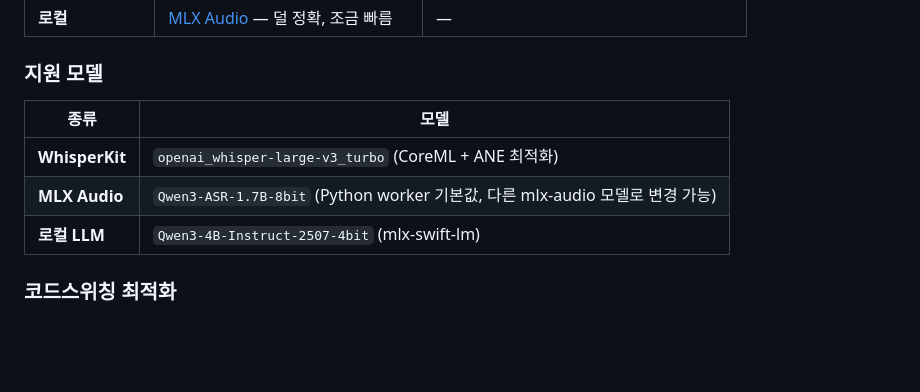
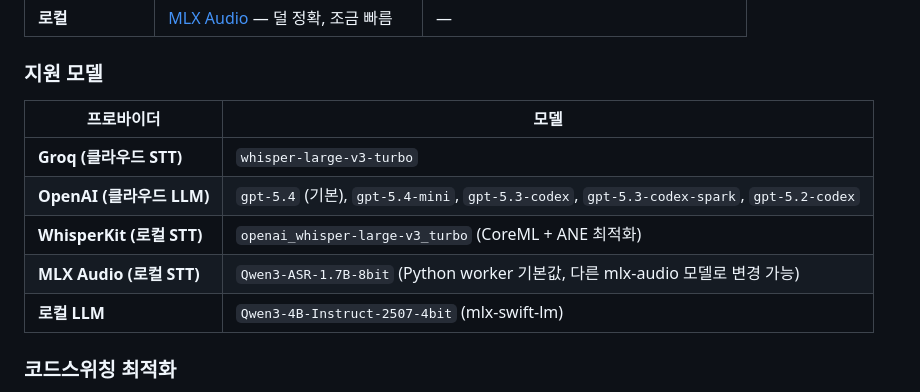
Before and after one commit to Arsture/whispree, a Markdown page: README.ko.md, the part around the change. Drawn GitHub-style; blank space fills up the shorter version.

```diff
--- a/README.ko.md
+++ b/README.ko.md
@@ -34,10 +34,12 @@ OpenAI 계정만 있으면 사실상 추가 비용 없이 고품질 STT + LLM
 
 ### 지원 모델
 
-| 종류 | 모델 |
-|-----|------|
-| **WhisperKit** | `openai_whisper-large-v3_turbo` (CoreML + ANE 최적화) |
-| **MLX Audio** | `Qwen3-ASR-1.7B-8bit` (Python worker 기본값, 다른 mlx-audio 모델로 변경 가능) |
+| 프로바이더 | 모델 |
+|----------|------|
+| **Groq (클라우드 STT)** | `whisper-large-v3-turbo` |
+| **OpenAI (클라우드 LLM)** | `gpt-5.4` (기본), `gpt-5.4-mini`, `gpt-5.3-codex`, `gpt-5.3-codex-spark`, `gpt-5.2-codex` |
+| **WhisperKit (로컬 STT)** | `openai_whisper-large-v3_turbo` (CoreML + ANE 최적화) |
+| **MLX Audio (로컬 STT)** | `Qwen3-ASR-1.7B-8bit` (Python worker 기본값, 다른 mlx-audio 모델로 변경 가능) |
 | **로컬 LLM** | `Qwen3-4B-Instruct-2507-4bit` (mlx-swift-lm) |
 
 ### 코드스위칭 최적화
```
Also changed, not shown: README.md (+6 -4 lines).
